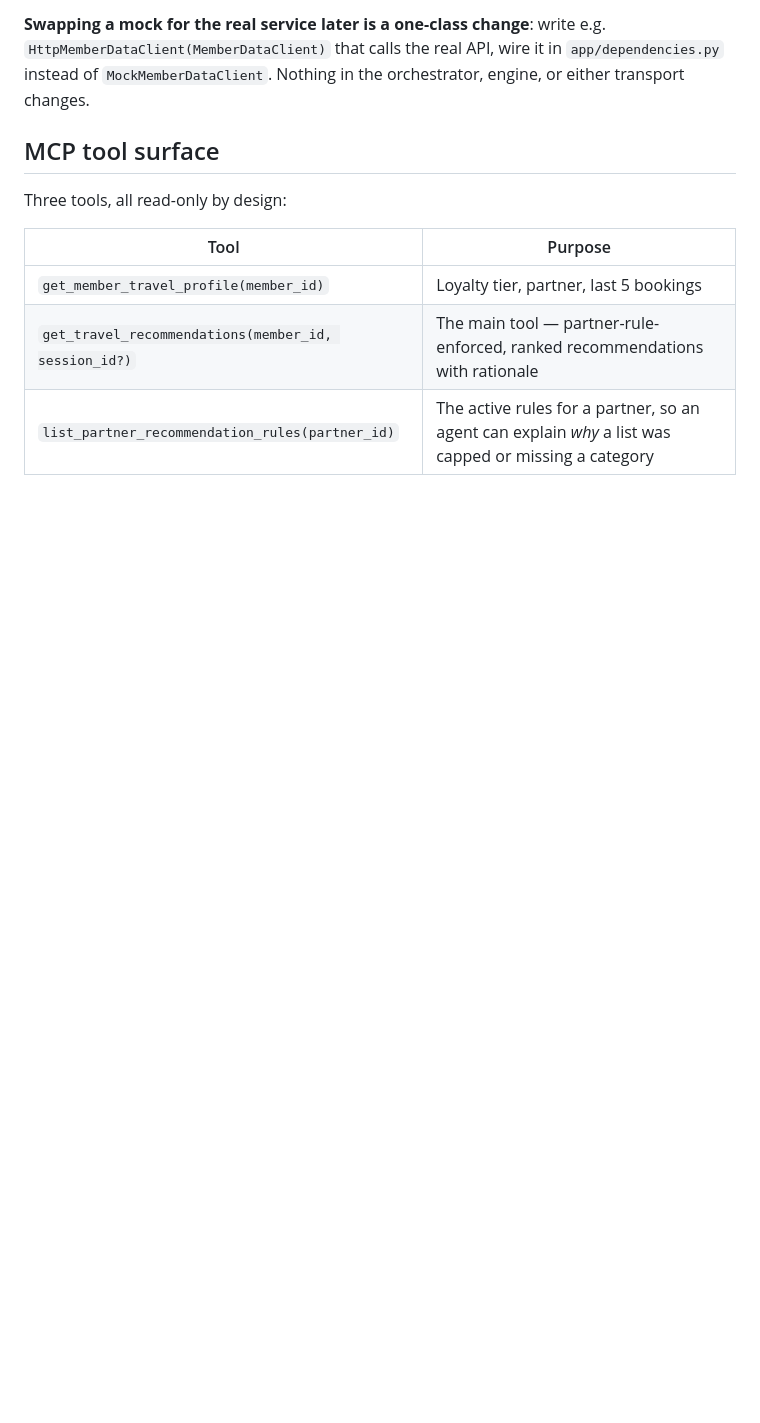
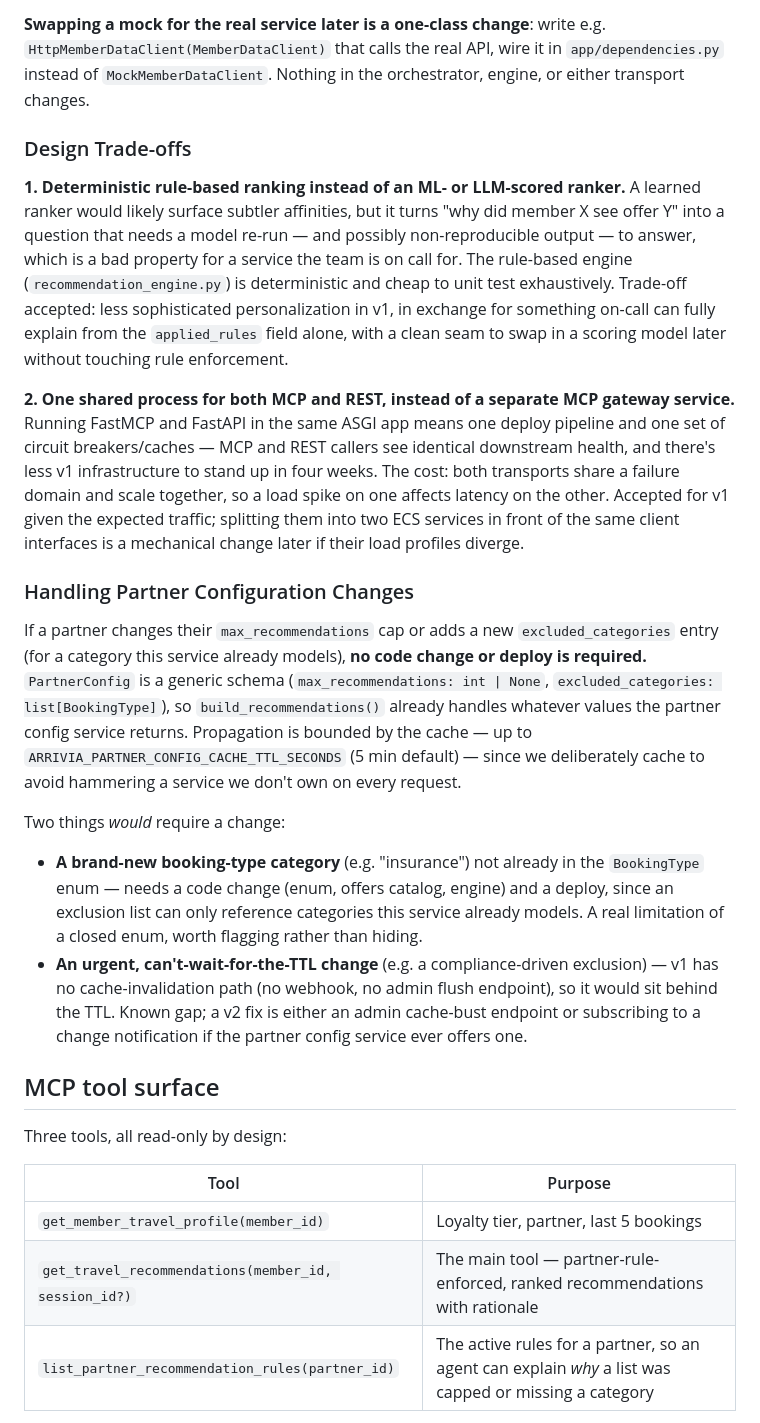
Before and after one commit to gedman4b/ProvnChallenge, a Markdown page: README.md, the part around one of its changes. Rendered like a GitHub page; blank space fills up the shorter version.

```diff
--- a/README.md
+++ b/README.md
@@ -63,6 +66,53 @@ Key files:
 e.g. `HttpMemberDataClient(MemberDataClient)` that calls the real API, wire
 it in `app/dependencies.py` instead of `MockMemberDataClient`. Nothing in
 the orchestrator, engine, or either transport changes.
+
+### Design Trade-offs
+
+**1. Deterministic rule-based ranking instead of an ML- or LLM-scored
+ranker.** A learned ranker would likely surface subtler affinities, but it
+turns "why did member X see offer Y" into a question that needs a model
+re-run — and possibly non-reproducible output — to answer, which is a bad
+property for a service the team is on call for. The rule-based engine
+(`recommendation_engine.py`) is deterministic and cheap to unit test
+exhaustively. Trade-off accepted: less sophisticated personalization in v1,
+in exchange for something on-call can fully explain from the
+`applied_rules` field alone, with a clean seam to swap in a scoring model
+later without touching rule enforcement.
+
+**2. One shared process for both MCP and REST, instead of a separate MCP
+gateway service.** Running FastMCP and FastAPI in the same ASGI app means
+one deploy pipeline and one set of circuit breakers/caches — MCP and REST
+callers see identical downstream health, and there's less v1 infrastructure
+to stand up in four weeks. The cost: both transports share a failure domain
+and scale together, so a load spike on one affects latency on the other.
+Accepted for v1 given the expected traffic; splitting them into two ECS
+services in front of the same client interfaces is a mechanical change
+later if their load profiles diverge.
+
+### Handling Partner Configuration Changes
+
+If a partner changes their `max_recommendations` cap or adds a new
+`excluded_categories` entry (for a category this service already models),
+**no code change or deploy is required.** `PartnerConfig` is a generic
+schema (`max_recommendations: int | None`, `excluded_categories:
+list[BookingType]`), so `build_recommendations()` already handles whatever
+values the partner config service returns. Propagation is bounded by the
+cache — up to `ARRIVIA_PARTNER_CONFIG_CACHE_TTL_SECONDS` (5 min default) —
+since we deliberately cache to avoid hammering a service we don't own on
+every request.
+
+Two things *would* require a change:
+- **A brand-new booking-type category** (e.g. "insurance") not already in
+  the `BookingType` enum — needs a code change (enum, offers catalog,
+  engine) and a deploy, since an exclusion list can only reference
+  categories this service already models. A real limitation of a closed
+  enum, worth flagging rather than hiding.
+- **An urgent, can't-wait-for-the-TTL change** (e.g. a compliance-driven
+  exclusion) — v1 has no cache-invalidation path (no webhook, no admin
+  flush endpoint), so it would sit behind the TTL. Known gap; a v2 fix is
+  either an admin cache-bust endpoint or subscribing to a change
+  notification if the partner config service ever offers one.
 
 ## MCP tool surface
 
```
Also changed, not shown: other parts of README.md (+104 -42 lines).
